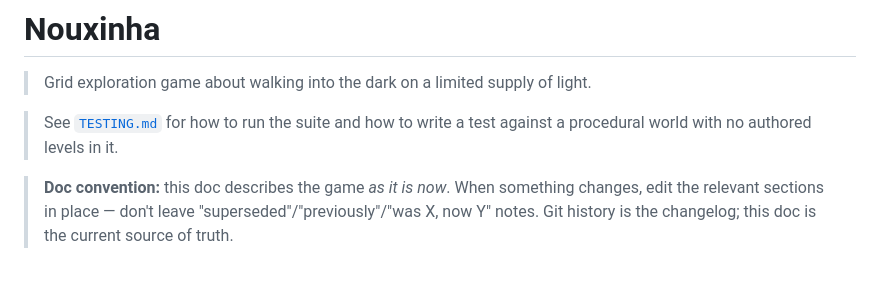
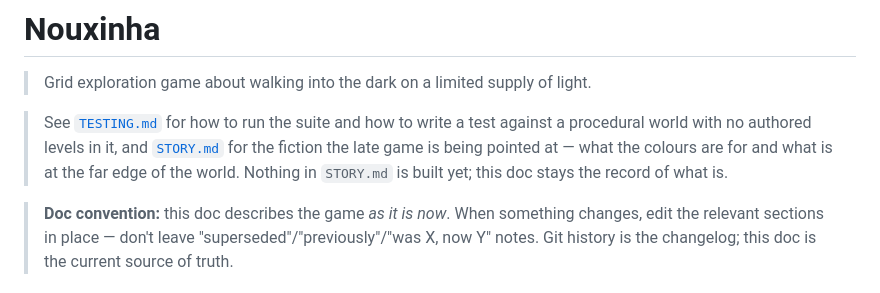
Before and after one commit to FabienDeshayes/gaming-sandbox, a Markdown page: games/nouxinha/DESIGN.md, the part around the change. Drawn GitHub-style.

```diff
--- a/games/nouxinha/DESIGN.md
+++ b/games/nouxinha/DESIGN.md
@@ -3,7 +3,9 @@
 > Grid exploration game about walking into the dark on a limited supply of light.
 
 > See [`TESTING.md`](./TESTING.md) for how to run the suite and how to write a test against a
-> procedural world with no authored levels in it.
+> procedural world with no authored levels in it, and [`STORY.md`](./STORY.md) for the fiction the
+> late game is being pointed at — what the colours are for and what is at the far edge of the world.
+> Nothing in `STORY.md` is built yet; this doc stays the record of what is.
 
 > **Doc convention:** this doc describes the game *as it is now*. When something changes, edit the
 > relevant sections in place — don't leave "superseded"/"previously"/"was X, now Y" notes. Git history
```
Also changed, not shown: games/nouxinha/STORY.md (added, +235 -0 lines).
